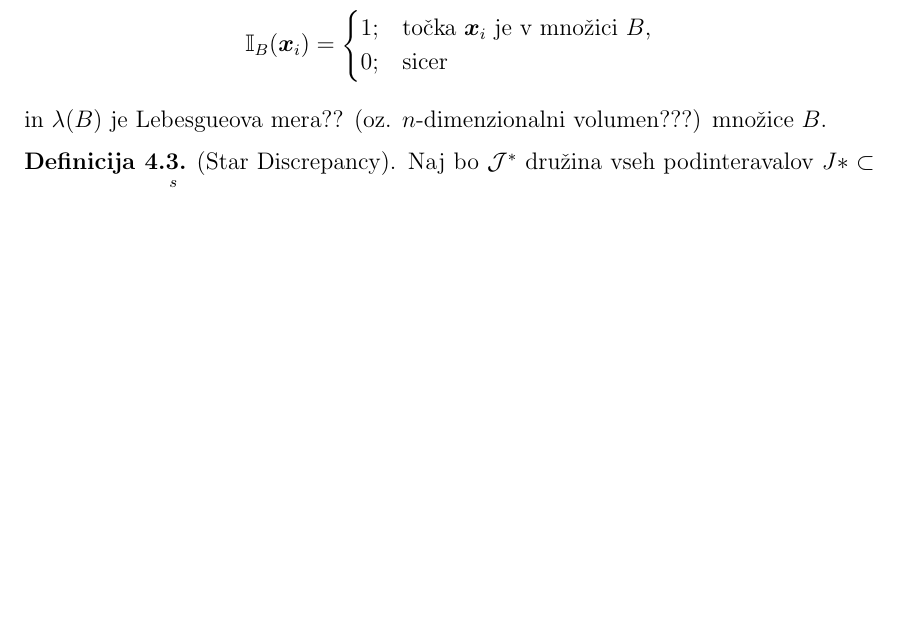
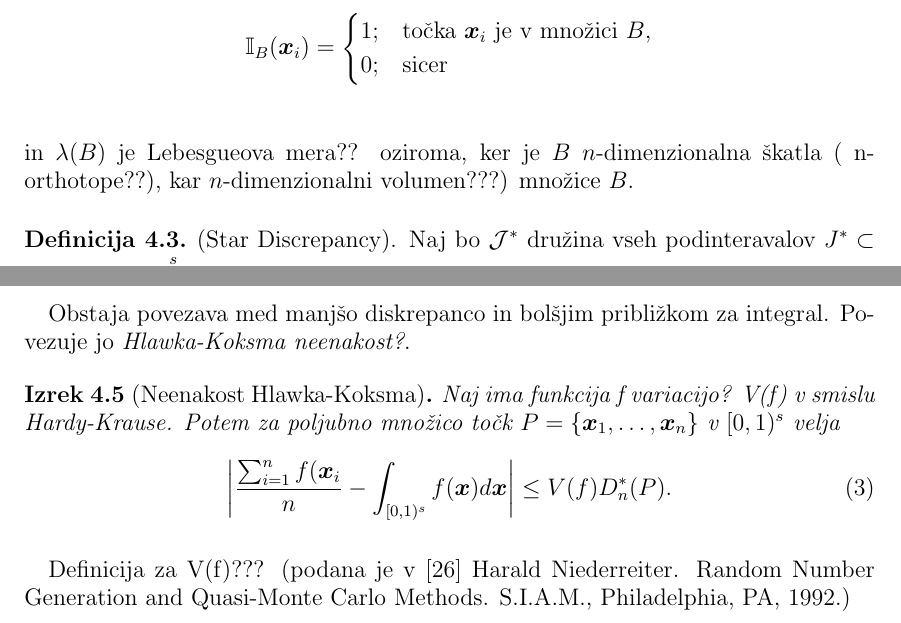
Before and after one commit to timotejvesel/diplomski-seminar, a LaTeX thesis (diplomski-seminar.tex): part of page 6 of 6 before the commit and two parts of pages 6 and 8 of 8 after it, the two joined at a grey line, cut so that both start at the same text, the shorter picture padded with empty space. Compiled offline with pdfLaTeX.

Commit message:
Hlawka-Koksma

```diff
--- a/diplomski-seminar.tex
+++ b/diplomski-seminar.tex
@@ -8,6 +8,7 @@
 \usepackage{url}
 %\usepackage[normalem]{ulem}
 \usepackage[dvipsnames,usenames]{color}
+\usepackage{graphicx}
 
 % ne spreminjaj podatkov, ki vplivajo na obliko strani
 \textwidth 15cm
@@ -213,10 +214,10 @@ kjer je
   \end{cases}
   \]
   \\[2mm]
- in $\lambda(B)$ je Lebesgueova mera?? (oz. $n$-dimenzionalni volumen???) množice $B$.
+ in $\lambda(B)$ je Lebesgueova mera?? oziroma, ker je $B$ $n$-dimenzionalna škatla ( n-orthotope??), kar $n$-dimenzionalni volumen???) množice $B$.
 \end{definicija}
 
 
-\begin{definicija}{(Star Discrepancy)}. Naj bo $\mathcal{J}^*$ družina vseh podinteravalov $J* \subset [0,1)^s$ oblike $\prod\limits_{i=1}^s [0,u_i), 0 \leq u_i \leq 1$ (poznani tudi kot ??zasidrane škatle?? anchored boxes), the star discrepancy?? množice točk $P=\{\boldsymbol x_1, \ldots, \boldsymbol x_n \}$ v $[0,1)^s, D^*_n(P)$, je definirana kot v enačbi (1) z $\mathcal{J}^* = \mathcal{B}$.
+\begin{definicija}{(Star Discrepancy)}. Naj bo $\mathcal{J}^*$ družina vseh podinteravalov $J^*\subset [0,1)^s$ oblike $\prod\limits_{i=1}^s [0,u_i), 0 \leq u_i \leq 1$ (poznani tudi kot ??zasidrane škatle?? anchored boxes), the star discrepancy?? množice točk $P=\{\boldsymbol x_1, \ldots, \boldsymbol x_n \}$ v $[0,1)^s, D^*_n(P)$, je definirana kot v enačbi (1) z $\mathcal{J}^* = \mathcal{B}$.
 \end{definicija}
 
@@ -228,5 +244,18 @@ Zaporedje točk $P = \{\boldsymbol x_n\}_{n\in \N} \subset [0,1)^s$ se imenuje z
 \end{definicija}
 
+Obstaja povezava med manjšo diskrepanco in bolšjim približkom za integral. Povezuje jo \textit{Hlawka-Koksma neenakost?}.
+\vspace{2mm}
+\begin{izrek}[Neenakost Hlawka-Koksma]
+Naj ima funkcija f variacijo? V(f) v smislu Hardy-Krause. Potem za poljubno množico točk $P = \{\boldsymbol{x}_1,\ldots,\boldsymbol{x}_n\}$ v $[0,1)^s$ velja
+
+\begin{equation}
+\left\lvert\frac{\sum_{i=1}^{n} f(\boldsymbol{x}_i}{n} - \int_{[0,1)^s} f(\boldsymbol{x})d\boldsymbol{x} \right\rvert \leq V(f)D_n^*(P).
+\end{equation}
+\end{izrek}
+\vspace{4mm}
+
+Definicija za V(f)??? (podana je v [26] Harald Niederreiter. Random Number Generation and Quasi-Monte Carlo
+Methods. S.I.A.M., Philadelphia, PA, 1992.)
 
 
 % slovar
```
Also changed, not shown: diplomski-seminar.pdf, discrepancy.pdf (added), diplomski-seminar.tex (19 more changed lines), 2 other files.
